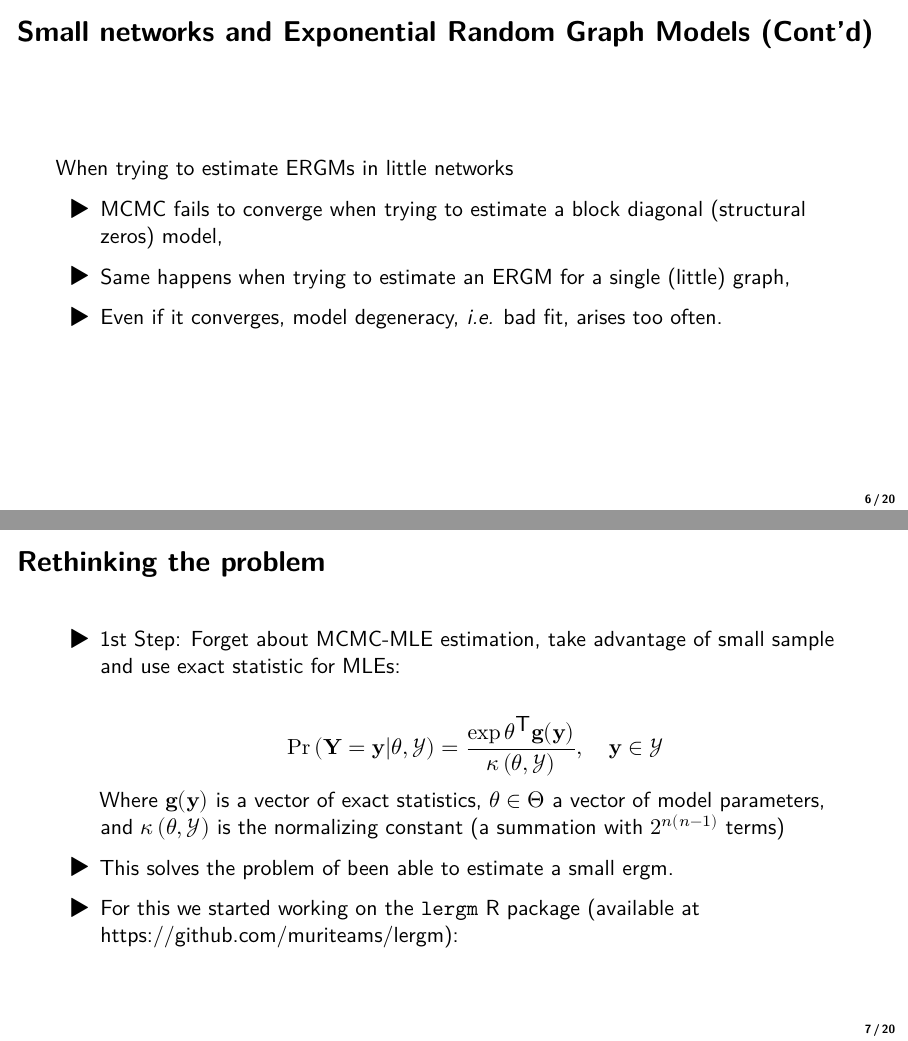
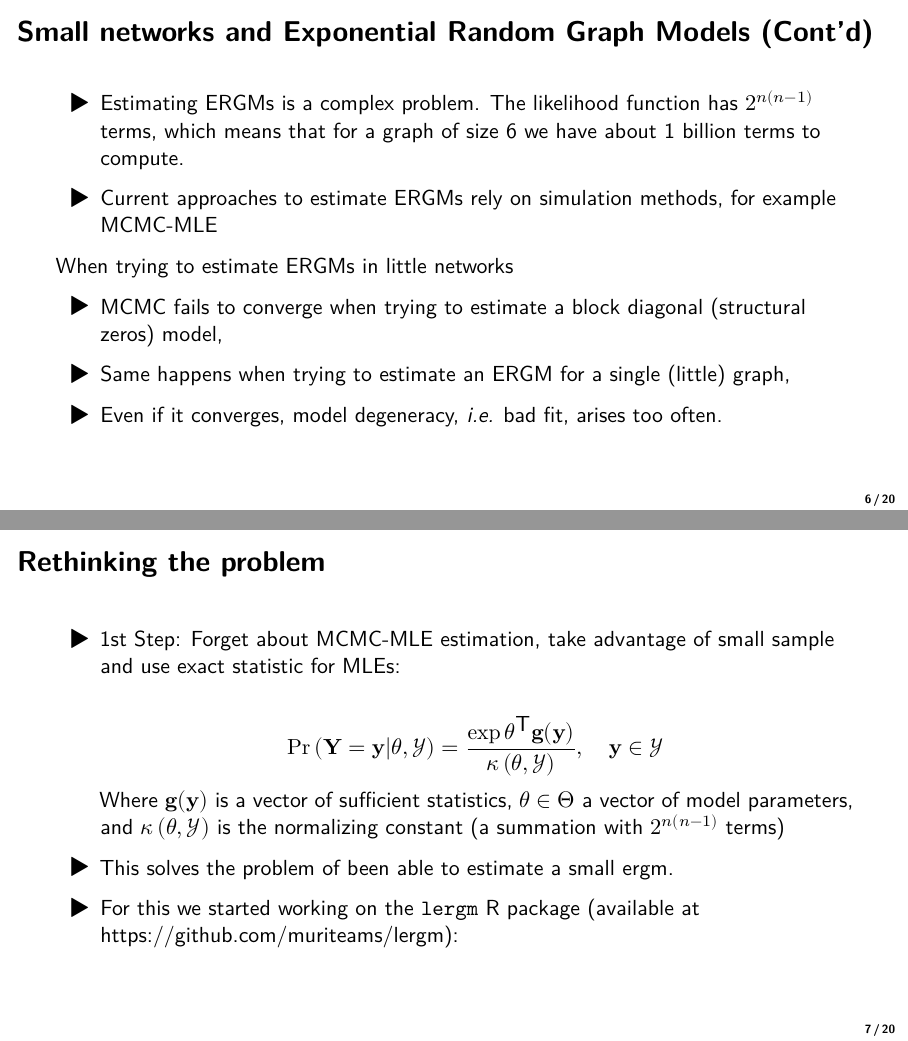
Before and after one commit to USCCANA/nasn2018, an R Markdown document (index.Rmd): pages 15 and 19 of 44 before the commit and pages 18 and 22 of 47 after it, joined at a grey line. Rendered offline with R 4.5, knitr and Pandoc, then LaTeX, with nearby package versions; some code elsewhere in the file could not run offline.

Commit message:
netscix slides

```diff
--- a/index.Rmd
+++ b/index.Rmd
@@ -103,6 +103,13 @@ knitr::include_graphics("fig/ergm-terms.png")
 
 ## Small networks and Exponential Random Graph Models (Cont'd)
 
+*   Estimating ERGMs is a complex problem. \pause The likelihood function has
+    $2^{n(n-1)}$ terms, which means that for a graph of size 6 we have about
+    1 billion terms to compute.\pause
+
+*   Current approaches to estimate ERGMs rely on simulation methods, for example
+    MCMC-MLE\pause
+
 When trying to estimate ERGMs in little networks \pause
 
 *   MCMC fails to converge when trying to estimate a block diagonal (structural
@@ -123,7 +130,7 @@ When trying to estimate ERGMs in little networks \pause
     $$
     \Pr\left(\mathbf{Y}=\mathbf{y}|\theta, \mathcal{Y}\right) = \frac{\exp{\theta^{\mbox{T}}\mathbf{g}(\mathbf{y})}}{\kappa\left(\theta, \mathcal{Y}\right)},\quad\mathbf{y}\in\mathcal{Y}
     $$
-    Where $\mathbf{g}(\mathbf{y})$ is a vector of exact statistics, $\theta \in \Theta$ a vector of model parameters, and $\kappa\left(\theta, \mathcal{Y}\right)$ is the normalizing constant (a summation with $2^{n(n-1)}$ terms)
+    Where $\mathbf{g}(\mathbf{y})$ is a vector of sufficient statistics, $\theta \in \Theta$ a vector of model parameters, and $\kappa\left(\theta, \mathcal{Y}\right)$ is the normalizing constant (a summation with $2^{n(n-1)}$ terms)
 
 *   This solves the problem of been able to estimate a small ergm. \pause
 
```
